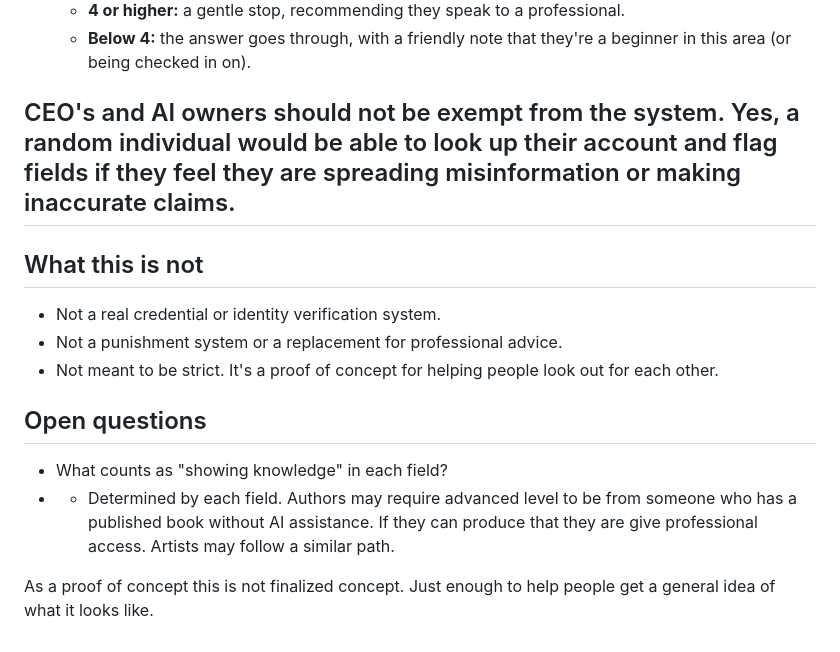
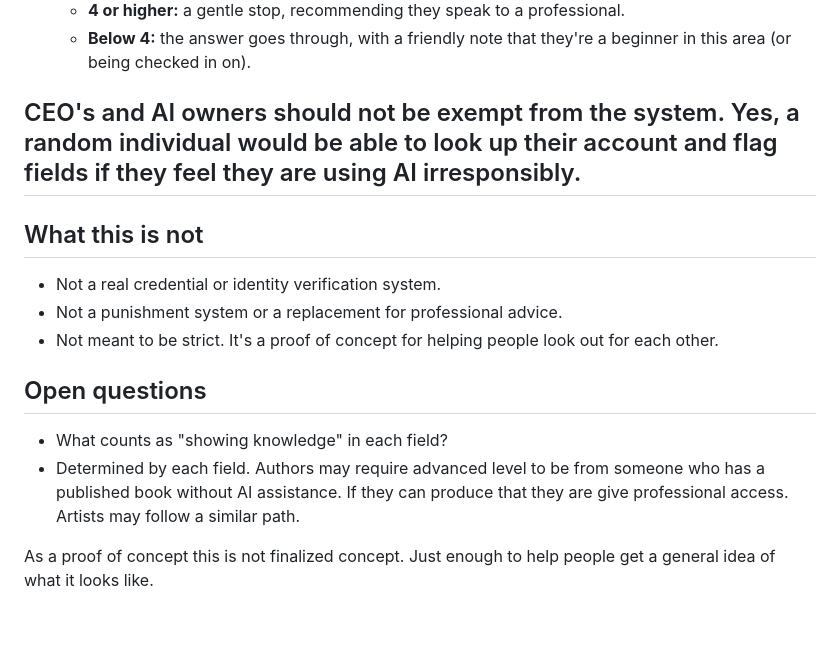
Before and after one commit to kjwhiting/The-Gatekeepers, a Markdown page: README.md, the part around the change. GitHub-like rendering.

```diff
--- a/README.md
+++ b/README.md
@@ -92,7 +92,7 @@ Every AI conversation goes through a proxy that carries out what the community h
   - **4 or higher:** a gentle stop, recommending they speak to a professional.
   - **Below 4:** the answer goes through, with a friendly note that they're a beginner in this area (or being checked in on).
 
-## CEO's and AI owners should not be exempt from the system. Yes, a random individual would be able to look up their account and flag fields if they feel they are spreading misinformation or making inaccurate claims.
+## CEO's and AI owners should not be exempt from the system. Yes, a random individual would be able to look up their account and flag fields if they feel they are using AI irresponsibly.
 
 ## What this is not
 
@@ -103,6 +103,6 @@ Every AI conversation goes through a proxy that carries out what the community h
 ## Open questions
 
 - What counts as "showing knowledge" in each field?
-- - Determined by each field. Authors may require advanced level to be from someone who has a published book without AI assistance. If they can produce that they are give professional access. Artists may follow a similar path.
+ - Determined by each field. Authors may require advanced level to be from someone who has a published book without AI assistance. If they can produce that they are give professional access. Artists may follow a similar path.
 
 As a proof of concept this is not finalized concept. Just enough to help people get a general idea of what it looks like.
```
